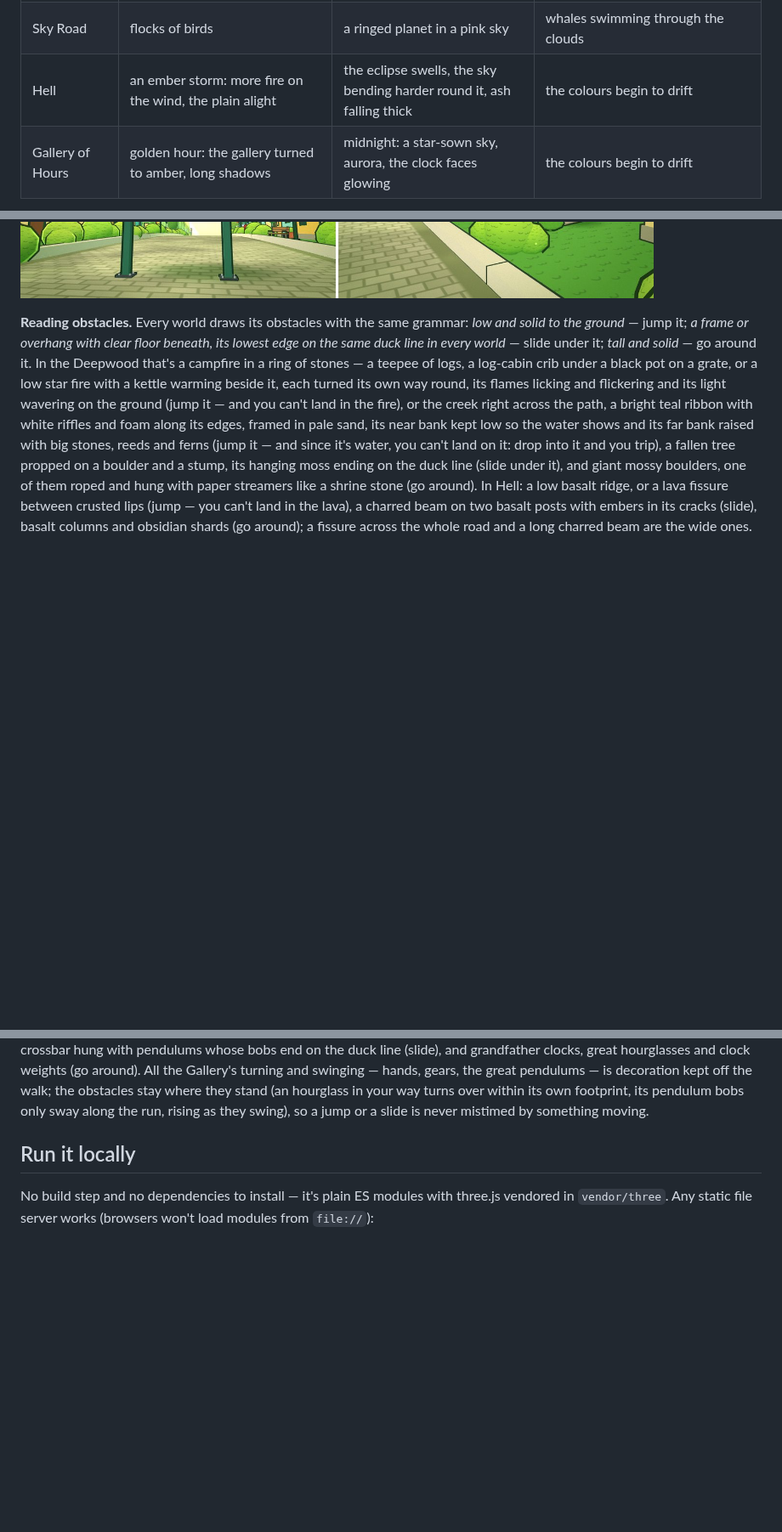
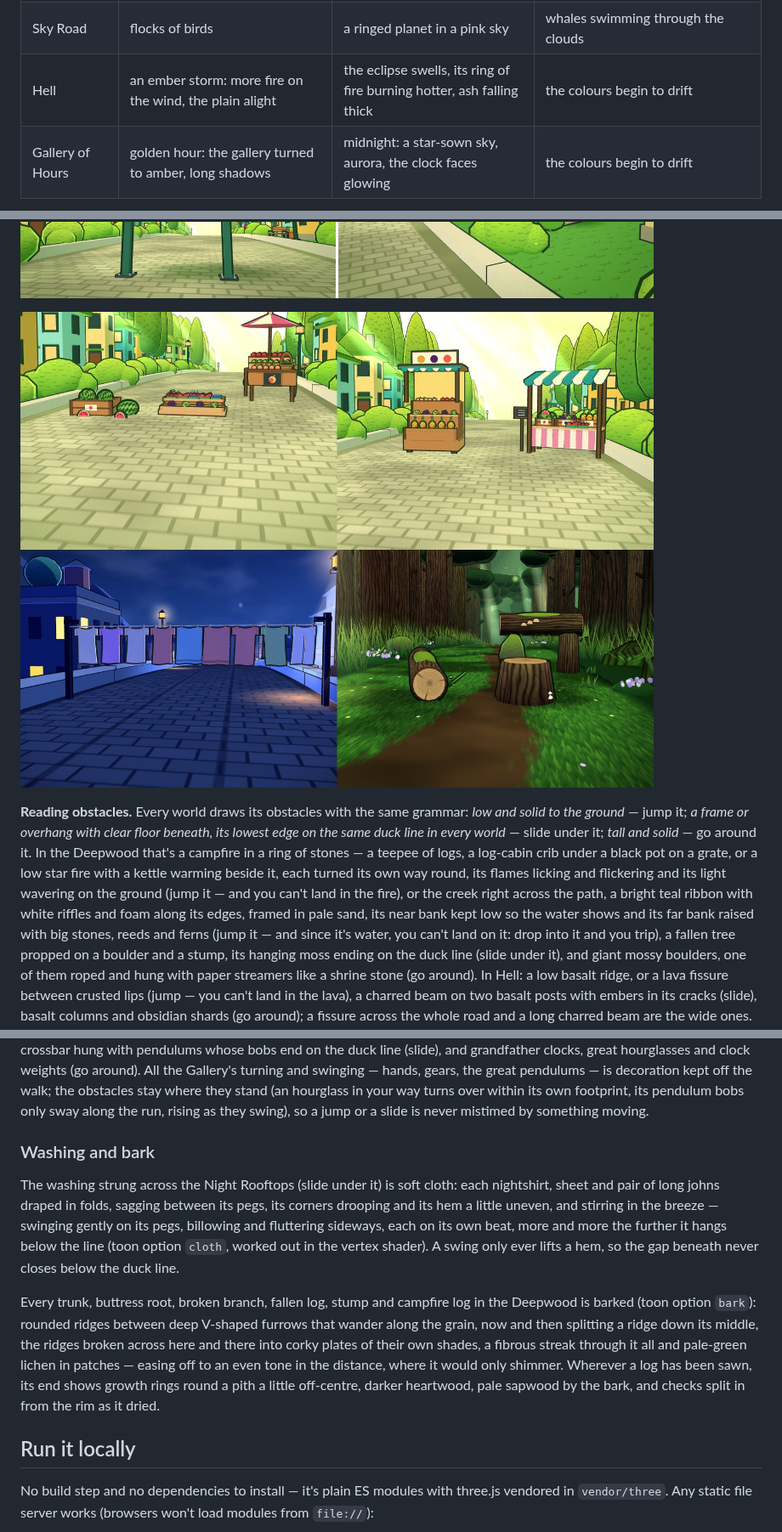
Before and after one commit to TracksuitDev90/EndlessRun, a Markdown page: README.md, 3 parts joined by grey strips. Shown at 85% size. Drawn GitHub-style; pictures changed too: docs/fruit-washing-bark.jpg (added); blank space fills up the shorter version.

```diff
--- a/README.md
+++ b/README.md
@@ -179,7 +176,7 @@ rolls in slow waves:
 | Hall of Doors | the books take flight | a tea party at dusk: teal-and-cream floor, teacups and teapots adrift | violet night, the shadows swap sides, clocks float past |
 | Glasshouse | butterflies over the beds, pink petals | dusk, rose glass, giant blooms in the beds | bioluminescent night, glowing spores, aurora |
 | Sky Road | flocks of birds | a ringed planet in a pink sky | whales swimming through the clouds |
-| Hell | an ember storm: more fire on the wind, the plain alight | the eclipse swells, the sky bending harder round it, ash falling thick | the colours begin to drift |
+| Hell | an ember storm: more fire on the wind, the plain alight | the eclipse swells, its ring of fire burning hotter, ash falling thick | the colours begin to drift |
 | Gallery of Hours | golden hour: the gallery turned to amber, long shadows | midnight: a star-sown sky, aurora, the clock faces glowing | the colours begin to drift |
 
 ![The Hall of Doors on four visits](docs/laps.jpg)
@@ -435,5 +446,7 @@ round them. The fruit is storybook-sized, so it reads at a run.
 
 ![The Cypress Lane's market: the grapefruit cart, the fruit stand and the apple barrow; crates of oranges, a raspberry bed and baskets of pears, plums and lemons; the bus stop's timetable hung over a lane; and the bus shelter on the verge](docs/market.jpg)
+
+![More of the market: a crate of watermelons, flats of strawberries, blueberries, cherries and grapes, and the summer barrow of peaches, limes and pomegranates; the pineapple-and-grape fruit stand and the watermelon stall; washing stirring on the line over the Night Rooftops; and the Deepwood's bark, a sawn log end and a stump](docs/fruit-washing-bark.jpg)
 
 **Reading obstacles.** Every world draws its obstacles with the same grammar:
 *low and solid to the ground* — jump it; *a frame or overhang with clear floor
@@ -461,6 +474,26 @@ pendulums — is decoration kept off the walk; the obstacles stay where they
 stand (an hourglass in your way turns over within its own footprint, its
 pendulum bobs only sway along the run, rising as they swing), so a jump or a
 slide is never mistimed by something moving.
+
+### Washing and bark
+
+The washing strung across the Night Rooftops (slide under it) is soft cloth:
+each nightshirt, sheet and pair of long johns draped in folds, sagging between
+its pegs, its corners drooping and its hem a little uneven, and stirring in the
+breeze — swinging gently on its pegs, billowing and fluttering sideways, each
+on its own beat, more and more the further it hangs below the line (toon
+option `cloth`, worked out in the vertex shader). A swing only ever lifts a
+hem, so the gap beneath never closes below the duck line.
+
+Every trunk, buttress root, broken branch, fallen log, stump and campfire log
+in the Deepwood is barked (toon option `bark`): rounded ridges between deep
+V-shaped furrows that wander along the grain, now and then splitting a ridge
+down its middle, the ridges broken across here and there into corky plates of
+their own shades, a fibrous streak through it all and pale-green lichen in
+patches — easing off to an even tone in the distance, where it would only
+shimmer. Wherever a log has been sawn, its end shows growth rings round a pith
+a little off-centre, darker heartwood, pale sapwood by the bark, and checks
+split in from the rim as it dried.
 
 ## Run it locally
 
```
Also changed, not shown: other parts of README.md (+49 -32 lines), docs/eclipse-campfires.jpg, 6 other files.
